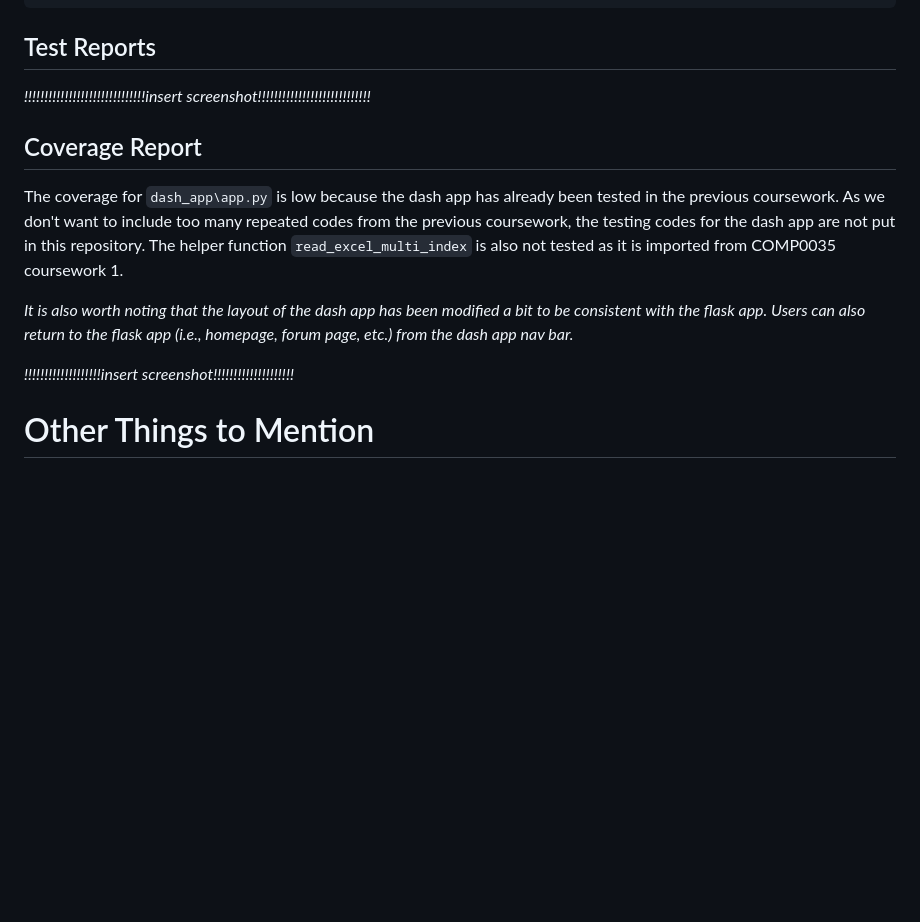
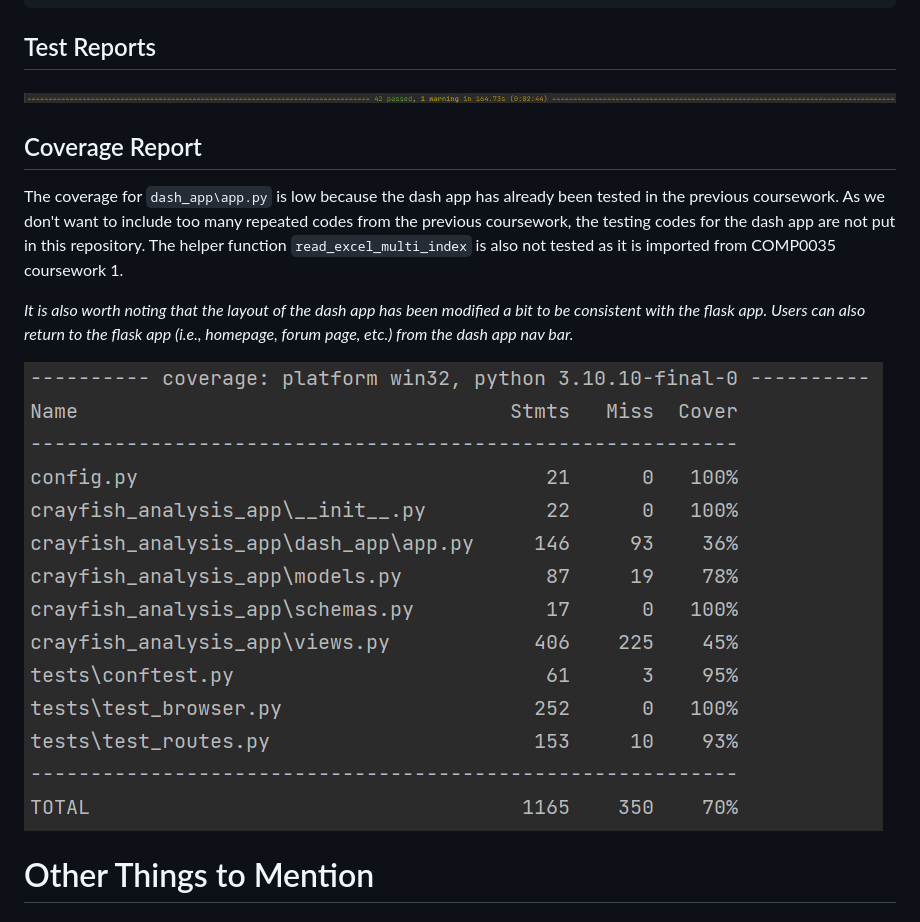
Before and after one commit to bennylao/comp0034-cw2-g-team_1, a Markdown page: README.md, the part around the change. GitHub-like rendering; pictures changed too: Screenshots/coverage.png (added), Screenshots/test-report.png (added); blank space fills up the shorter version.

```diff
--- a/README.md
+++ b/README.md
@@ -41,7 +41,7 @@ pytest --cov
 
 
 ## Test Reports
-*!!!!!!!!!!!!!!!!!!!!!!!!!!!!!!insert screenshot!!!!!!!!!!!!!!!!!!!!!!!!!!!!*
+![Screenshot](Screenshots/test-report.png)
 
 
 ## Coverage Report
@@ -53,7 +53,7 @@ COMP0035 coursework 1.
 *It is also worth noting that the layout of the dash app has been modified a bit to be consistent with the flask app.
 Users can also return to the flask app (i.e., homepage, forum page, etc.) from the dash app nav bar.*
 
-*!!!!!!!!!!!!!!!!!!!insert screenshot!!!!!!!!!!!!!!!!!!!!*
+![Screenshot](Screenshots/coverage.png)
 
 
 # Other Things to Mention
```
Also changed, not shown: 4 other files.
